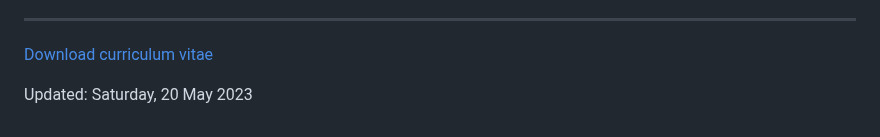
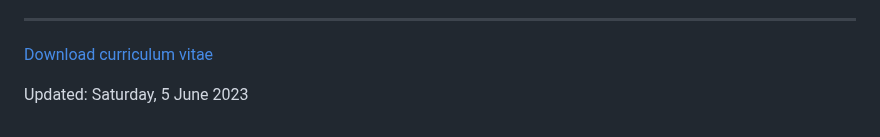
Before and after one commit to OlegBadunenko/OlegBadunenko.github.io, a Markdown page: README.md, the part around the change. Rendered like a GitHub page.

```diff
--- a/README.md
+++ b/README.md
@@ -283,4 +283,4 @@ for Stata (codes @ *Stata Journal*)
 [Download curriculum
 vitae](https://drive.google.com/file/d/1D-6ev_3VyaraUQxy245oB2R6DXIP6pOD/view)
 
-Updated: Saturday, 20 May 2023
+Updated: Saturday, 5 June 2023
```
